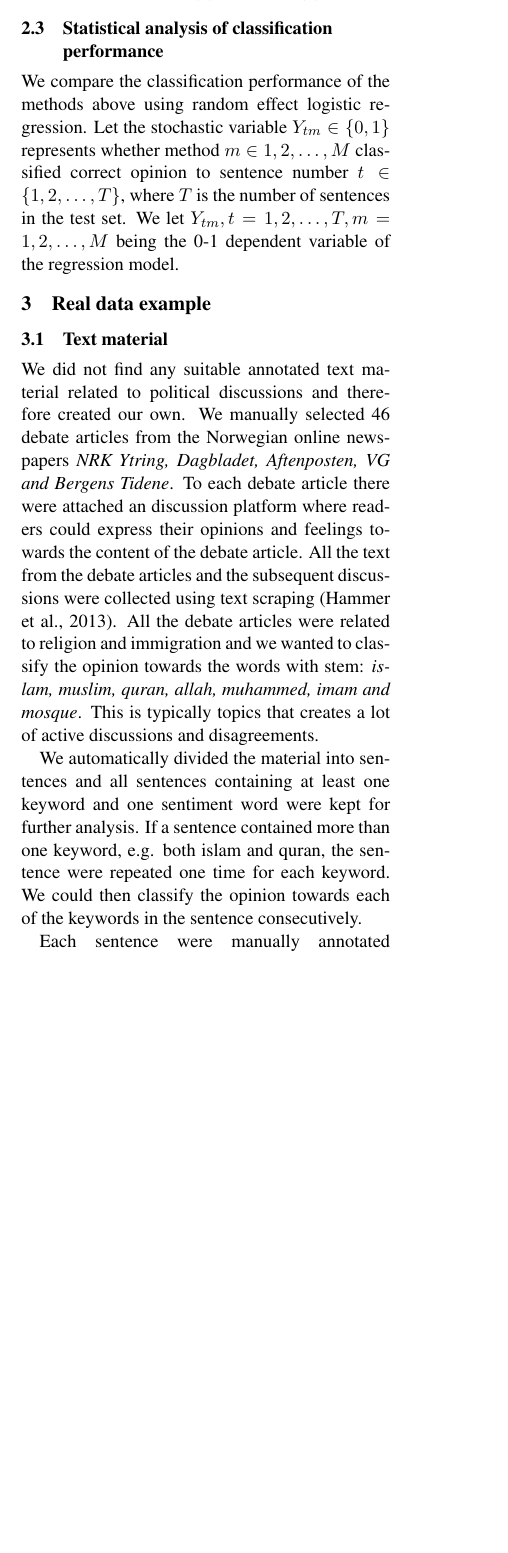
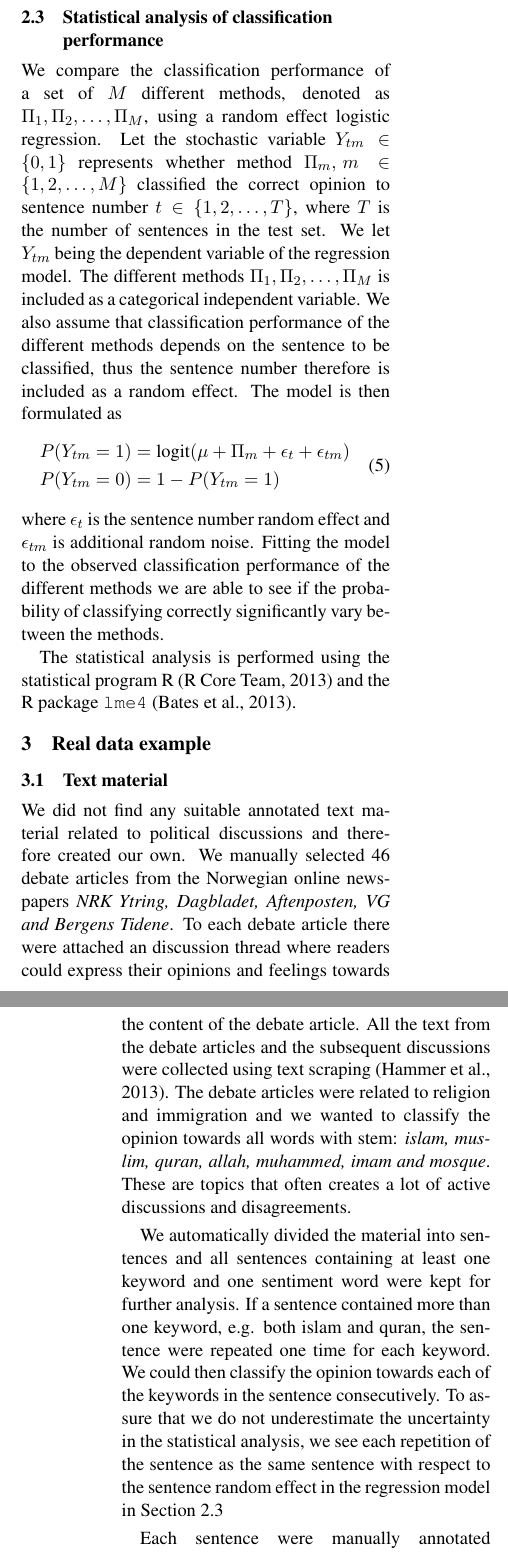
Before and after one commit to hugohammer/Manuscript-Opinion-Mining, a LaTeX paper (manuscript.tex): part of one column of page 2 of 4 before the commit and two parts of the columns of pages 2 and 3 of 4 after it, the two joined at a grey line, cut so that both start at the same text, the shorter picture padded with empty space. Compiled offline with pdfLaTeX.

Commit message:
Changed manustript

```diff
--- a/manuscript.tex
+++ b/manuscript.tex
@@ -86,17 +86,29 @@ where $\alpha \in [0,1]$ is parameter that weights the score from the important
 Note that when $\alpha = 0$, \eqref{eq:3} reduces to \eqref{eq:4}.
 
 \subsection{Statistical analysis of classification performance}
+\label{sec:sa}
 
-We compare the classification performance of the methods above using random effect logistic regression. Let the stochastic variable $Y_{tm} \in \{0,1\}$ represents whether method $m \in 1,2,\ldots,M$ classified correct opinion to sentence number $t \in \{1,2,\ldots,T\}$, where $T$ is the number of sentences in the test set. We let $Y_{tm}, t = 1,2,\ldots,T, m = 1,2,\ldots,M$ being the 0-1 dependent variable of the regression model.
+We compare the classification performance of a set of $M$ different methods, denoted as $\Pi_1, \Pi_2, \ldots, \Pi_M$, using a random effect logistic regression. Let the stochastic variable $Y_{tm} \in \{0,1\}$ represents whether method $\Pi_m, \, m \in \{1,2,\ldots,M\}$ classified the correct opinion to sentence number $t \in \{1,2,\ldots,T\}$, where $T$ is the number of sentences in the test set. We let $Y_{tm}$ being the dependent variable of the regression model. The different methods $\Pi_1, \Pi_2, \ldots, \Pi_M$ is included as a categorical independent variable. We also assume that classification performance of the different methods depends on the sentence to be classified, thus the sentence number therefore is included as a random effect. The model is then formulated as
+\begin{align}
+  \label{eq:5}
+  \begin{split}
+    P(Y_{tm} = 1) &= \text{logit}(\mu + \Pi_m + \epsilon_t + \epsilon_{tm}) \\
+    P(Y_{tm} = 0) &= 1 - P(Y_{tm} = 1)
+  \end{split}
+ \end{align}
+where $\epsilon_t$ is the sentence number random effect and $\epsilon_{tm}$ is additional random noise. Fitting the model to the observed classification performance of the different methods we are able to see if the probability of classifying correctly significantly vary between the methods.
+
+The statistical analysis is performed using the statistical program R \cite{R} and the R package \verb|lme4| \cite{lme4}.
+
 
 \section{Real data example}
 \label{sec:results}
 
 \subsection{Text material}
 
-We did not find any suitable annotated text material related to political discussions and therefore created our own. We manually selected 46 debate articles from the Norwegian online newspapers \textit{NRK Ytring, Dagbladet, Aftenposten, VG and Bergens Tidene}. To each debate article there were attached an discussion platform where readers could express their opinions and feelings towards the content of the debate article. All the text from the debate articles and the subsequent discussions were collected using text scraping \cite{Hammer13}. All the debate articles were related to religion and immigration and we wanted to classify the opinion towards the words with stem: \textit{islam, muslim, quran, allah, muhammed, imam and mosque}. This is typically topics that creates a lot of active discussions and disagreements.
+We did not find any suitable annotated text material related to political discussions and therefore created our own. We manually selected 46 debate articles from the Norwegian online newspapers \textit{NRK Ytring, Dagbladet, Aftenposten, VG and Bergens Tidene}. To each debate article there were attached an discussion thread where readers could express their opinions and feelings towards the content of the debate article. All the text from the debate articles and the subsequent discussions were collected using text scraping \cite{Hammer13}. The debate articles were related to religion and immigration and we wanted to classify the opinion towards all words with stem: \textit{islam, muslim, quran, allah, muhammed, imam and mosque}. These are topics that often creates a lot of active discussions and disagreements.
 
-We automatically divided the material into sentences and all sentences containing at least one keyword and one sentiment word were kept for further analysis. If a sentence contained more than one keyword, e.g. both islam and quran, the sentence were repeated one time for each keyword. We could then classify the opinion towards each of the keywords in the sentence consecutively.
+We automatically divided the material into sentences and all sentences containing at least one keyword and one sentiment word were kept for further analysis. If a sentence contained more than one keyword, e.g. both islam and quran, the sentence were repeated one time for each keyword. We could then classify the opinion towards each of the keywords in the sentence consecutively. To assure that we do not underestimate the uncertainty in the statistical analysis, we see each repetition of the sentence as the same sentence with respect to the sentence random effect in the regression model in Section \ref{sec:sa}
 
 Each sentence were manually annotated whether the commenter were positive, negative or neutral towards the keyword in the sentence. Each sentence were evaluated individually. The sentences were annotated based on all our knowledge, e.g. a sentence like ``Muhammed is like Hitler'' would be annotated as a negative opinion towards Muhammed. Further, if a commenter presented a negative fact about the keyword, the sentence would be denoted as negative.\\
 INTERANNOTARY!!\\
@@ -118,5 +130,5 @@ Unfortunately, no sentiment list exists for the Norwegian language and therefore
 
 Several Norwegian sentiment shifters were considered but only the basic shifter 'not' improved the opinion classification and therefore only this word were used in the method.
 
-\subsection{classification performance}
+\subsection{Classification performance}
 
```
Also changed, not shown: manuscript.bbl, manuscript.pdf, manuscript.tex (31 more changed lines), 2 other files.
